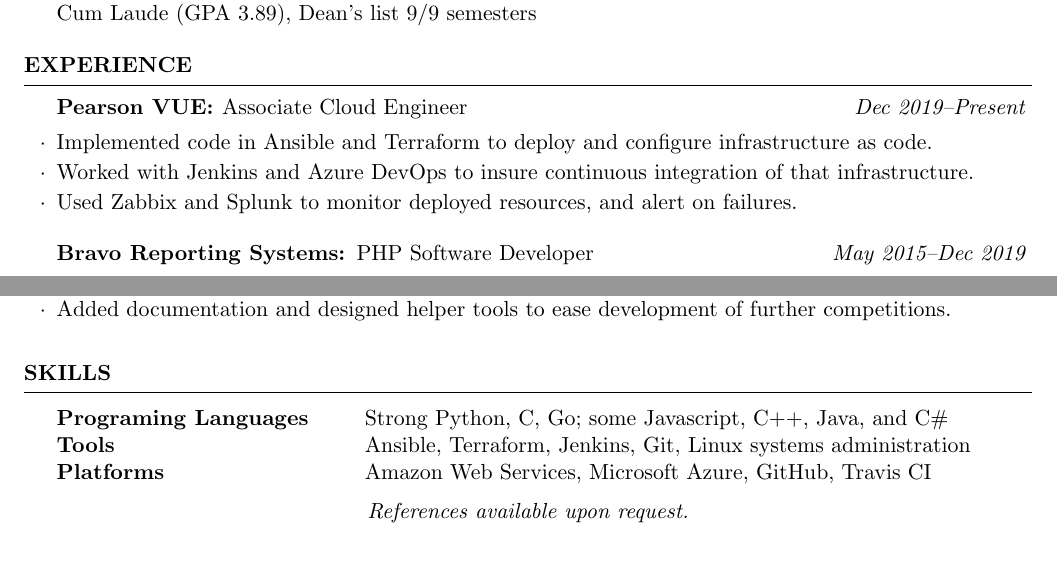
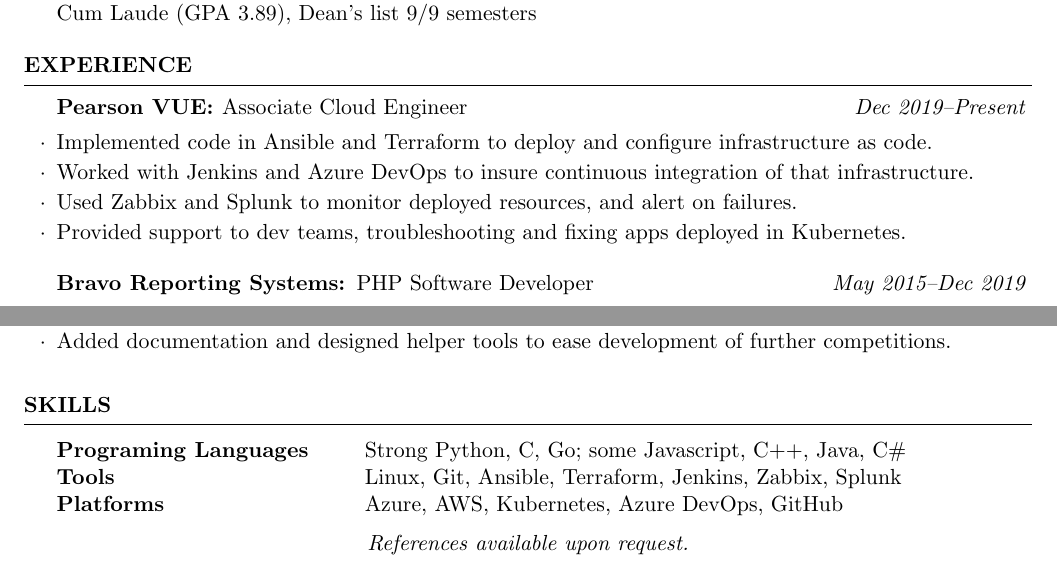
Before and after one commit to ChandlerSwift/resume, a LaTeX CV (resume.tex): two parts of the page, joined at a grey line, cut so that both start at the same text. Compiled offline with pdfLaTeX.

Commit message:
Fall 2021 update

```diff
--- a/resume.tex
+++ b/resume.tex
@@ -25,6 +24,7 @@
         \item Implemented code in Ansible and Terraform to deploy and configure infrastructure as code.
         \item Worked with Jenkins and Azure DevOps to insure continuous integration of that infrastructure.
         \item Used Zabbix and Splunk to monitor deployed resources, and alert on failures.
+        \item Provided support to dev teams, troubleshooting and fixing apps deployed in Kubernetes.
     \end{rSubsection}
 
     \begin{rSubsection}{Bravo Reporting Systems: \textnormal{PHP Software Developer}}{\em May 2015--Dec 2019}{}{}
@@ -81,22 +81,21 @@
 \begin{rSection}{Skills}
 
     \begin{tabular}{ @{} >{\bfseries}l @{\hspace{6ex}} l }
-        Programing Languages  & Strong Python, C, Go; some Javascript, C++, Java, and C\# \\
-        Tools & Ansible, Terraform, Jenkins, Git, Linux systems administration \\
-        Platforms & Amazon Web Services, Microsoft Azure, GitHub, Travis CI \\
+        Programing Languages & Strong Python, C, Go; some Javascript, C++, Java, C\# \\
+        Tools                & Linux, Git, Ansible, Terraform, Jenkins, Zabbix, Splunk \\
+        Platforms            & Azure, AWS, Kubernetes, Azure DevOps, GitHub \\
     \end{tabular}
 
 \end{rSection}
 
 %\begin(rSection){Additional notes}
-%    \item Organist at 4 churches; most recently at Pilgrim
+%    \item Organist at many churches; most recently at Pilgrim
 %    \item Accompanist for LSYC, helped work with kids
 %    \item SPL, Eagle Scout
 %    \item Freelance web developer: Jaeckel, etc
 %    \item Concert Chorale President
 %\end{rsection}
 
-
 \centering\textit{References available upon request.}
 
 \end{document}
```
Also changed, not shown: resume.tex (1 more changed lines).
